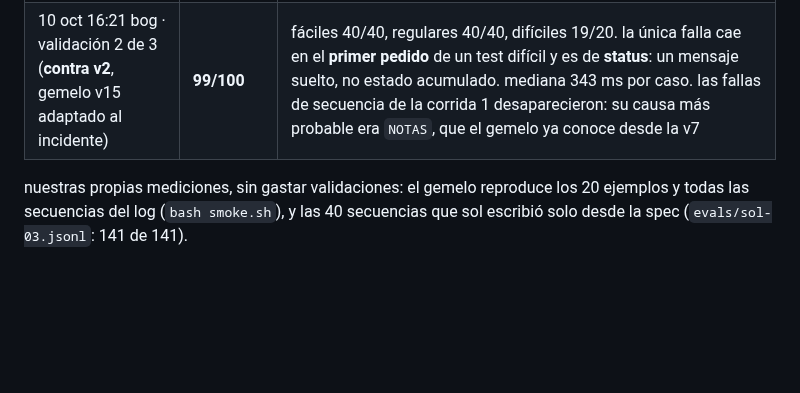
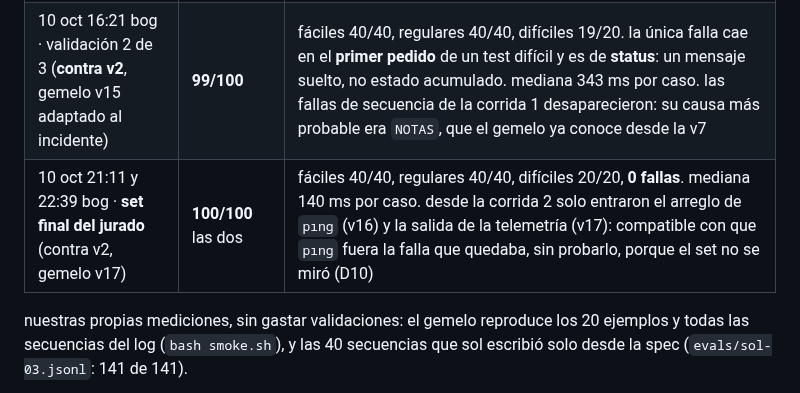
Before and after one commit to rominapitronello/frontier-bog26-caja-negra, a Markdown page: README.md, the part around the change. GitHub-like rendering; blank space fills up the shorter version.

```diff
--- a/README.md
+++ b/README.md
@@ -49,6 +49,7 @@ python3 medir.py --casos material/pruebas/ejemplos.jsonl --gemelo http://127.0.0
 |---|---|---|
 | 10 oct 11:06 bog · validación 1 de 3 (contra v1) | **83/100** | línea base. desglose que la plataforma mostró después: **fáciles 40/40, regulares 33/40, difíciles 10/20** (el set es 40/40/20, no 40/45/15 como dice el material); 10 por status y 7 por cuerpo; 3 en el primer pedido y 14 más adelante. la entrada estaba bien: los 17 caen en secuencias. causa más probable: `NOTAS`, el comando oculto que el gemelo de esa hora todavía no conocía (`debrief.md`); un redespliegue nuestro a mitad de la corrida pudo romper, a lo más, el test en curso |
 | 10 oct 16:21 bog · validación 2 de 3 (**contra v2**, gemelo v15 adaptado al incidente) | **99/100** | fáciles 40/40, regulares 40/40, difíciles 19/20. la única falla cae en el **primer pedido** de un test difícil y es de **status**: un mensaje suelto, no estado acumulado. mediana 343 ms por caso. las fallas de secuencia de la corrida 1 desaparecieron: su causa más probable era `NOTAS`, que el gemelo ya conoce desde la v7 |
+| 10 oct 21:11 y 22:39 bog · **set final del jurado** (contra v2, gemelo v17) | **100/100** las dos | fáciles 40/40, regulares 40/40, difíciles 20/20, **0 fallas**. mediana 140 ms por caso. desde la corrida 2 solo entraron el arreglo de `pıng` (v16) y la salida de la telemetría (v17): compatible con que `pıng` fuera la falla que quedaba, sin probarlo, porque el set no se miró (D10) |
 
 nuestras propias mediciones, sin gastar validaciones: el gemelo reproduce los 20 ejemplos y todas las secuencias del log (`bash smoke.sh`), y las 40 secuencias que sol escribió solo desde la spec (`evals/sol-03.jsonl`: 141 de 141).
 
```
Also changed, not shown: ESTADO.md (+2 -1 lines), debrief.md (+2 -1 lines).
